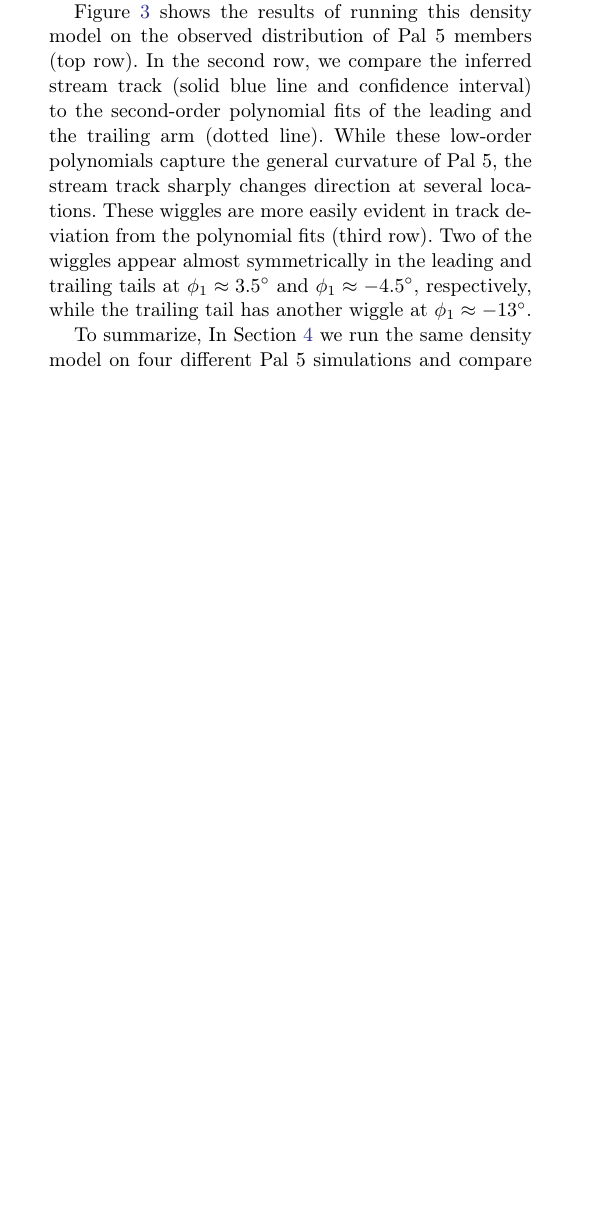
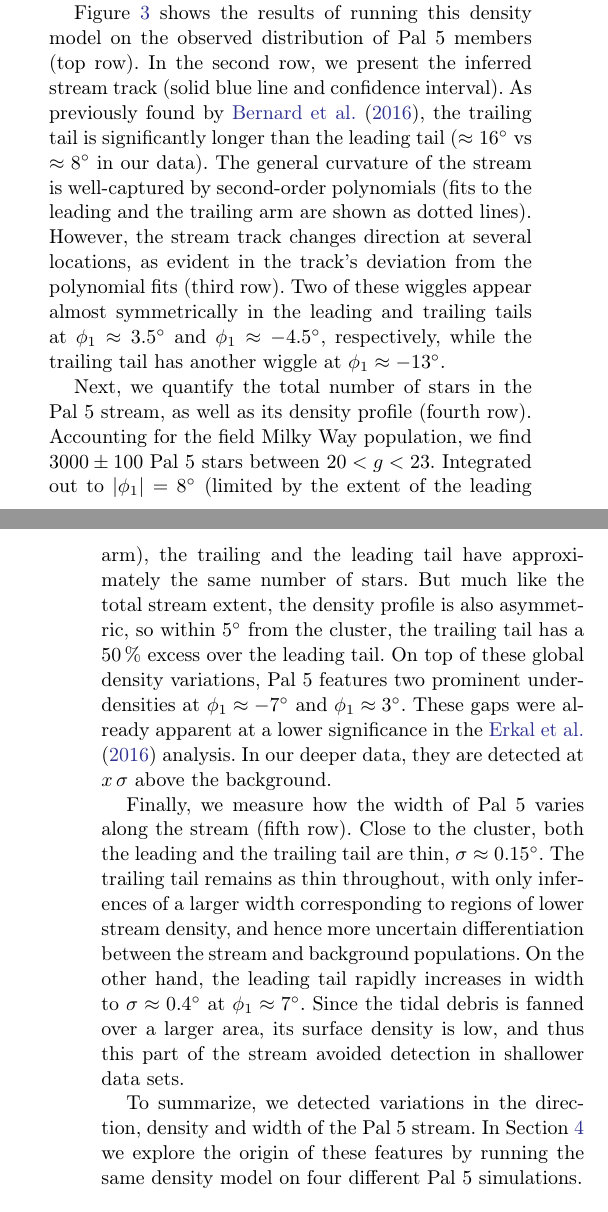
Before and after one commit to adrn/Pal5sBiggestFan, a LaTeX paper (paper/pal5fan.tex): part of one column of page 4 of 11 before the commit and two parts of the columns of pages 4 and 5 of 12 after it, the two joined at a grey line, cut so that both start at the same text, the shorter picture padded with empty space. Compiled offline with pdfLaTeX.

Commit message:
density, width text

```diff
--- a/paper/pal5fan.tex
+++ b/paper/pal5fan.tex
@@ -247,15 +247,29 @@ We then compute the median and (16, 84)th percentile parameter values in each $\
 % \sa{As Ana suggested, we could add a data figure, discuss it and mention that there are 3000$\pm 100$ stars between $20<g<23$ as part of the density discussion}.
 
 Figure~\ref{fig:profiles} shows the results of running this density model on the observed distribution of Pal~5 members (top row).
-In the second row, we compare the inferred stream track (solid blue line and confidence interval) to the second-order polynomial fits of the leading and the trailing arm (dotted line).
-While these low-order polynomials capture the general curvature of Pal~5, the stream track sharply changes direction at several locations.
-These wiggles are more easily evident in track deviation from the polynomial fits (third row).
-Two of the wiggles appear almost symmetrically in the leading and trailing tails at $\phi_1\approx3.5^\circ$ and $\phi_1\approx-4.5^\circ$, respectively, while the trailing tail has another wiggle at $\phi_1\approx-13^\circ$.
+In the second row, we present the inferred stream track (solid blue line and confidence interval).
+As previously found by \citet{Bernard:2016}, the trailing tail is significantly longer than the leading tail ($\approx16^\circ$ vs $\approx8^\circ$ in our data).
+The general curvature of the stream is well-captured by second-order polynomials (fits to the leading and the trailing arm are shown as dotted lines).
+However, the stream track changes direction at several locations, as evident in the track's deviation from the polynomial fits (third row).
+Two of these wiggles appear almost symmetrically in the leading and trailing tails at $\phi_1\approx3.5^\circ$ and $\phi_1\approx-4.5^\circ$, respectively, while the trailing tail has another wiggle at $\phi_1\approx-13^\circ$.
 
-% In rows 2 to 5, blue lines and confidence intervals show the inferred stream track, its residuals from second-order polynomial fits to the leading and trailing arm, the total number of member stars, and width, respectively.
+Next, we quantify the total number of stars in the Pal~5 stream, as well as its density profile (fourth row).
+Accounting for the field Milky Way population, we find $3000\pm100$ Pal~5 stars between $20<g<23$.
+Integrated out to $|\phi_1|=8^\circ$ (limited by the extent of the leading arm), the trailing and the leading tail have approximately the same number of stars.
+But much like the total stream extent, the density profile is also asymmetric, so within $5^\circ$ from the cluster, the trailing tail has a $50\,\%$ excess over the leading tail.
+On top of these global density variations, Pal~5 features two prominent underdensities at $\phi_1\approx-7^\circ$ and $\phi_1\approx3^\circ$.
+These gaps were already apparent at a lower significance in the \citet{Erkal:2016} analysis.
+In our deeper data, they are detected at $x\,\sigma$ above the background.
 
-To summarize,
-In Section~\ref{sec:sim} we run the same density model on four different Pal~5 simulations and compare it to the observed Pal~5 results in Figure~\ref{fig:sims}.
+Finally, we measure how the width of Pal~5 varies along the stream (fifth row).
+Close to the cluster, both the leading and the trailing tail are thin, $\sigma\approx0.15^\circ$.
+The trailing tail remains as thin throughout, with only inferences of a larger width corresponding to regions of lower stream density, and hence more uncertain differentiation between the stream and background populations.
+On the other hand, the leading tail rapidly increases in width to $\sigma\approx0.4^\circ$ at $\phi_1\approx7^\circ$.
+Since the tidal debris is fanned over a larger area, its surface density is low, and thus this part of the stream avoided detection in shallower data sets.
+
+To summarize, we detected variations in the direction, density and width of the Pal~5 stream.
+In Section~\ref{sec:sim} we explore the origin of these features by running the same density model on four different Pal~5 simulations.
+% and compare it to the observed Pal~5 results in Figure~\ref{fig:sims}.
 
 
 \section{Simulations of Pal 5's evolution}
```
Also changed, not shown: paper/observed_profiles.pdf, 1 other file.
